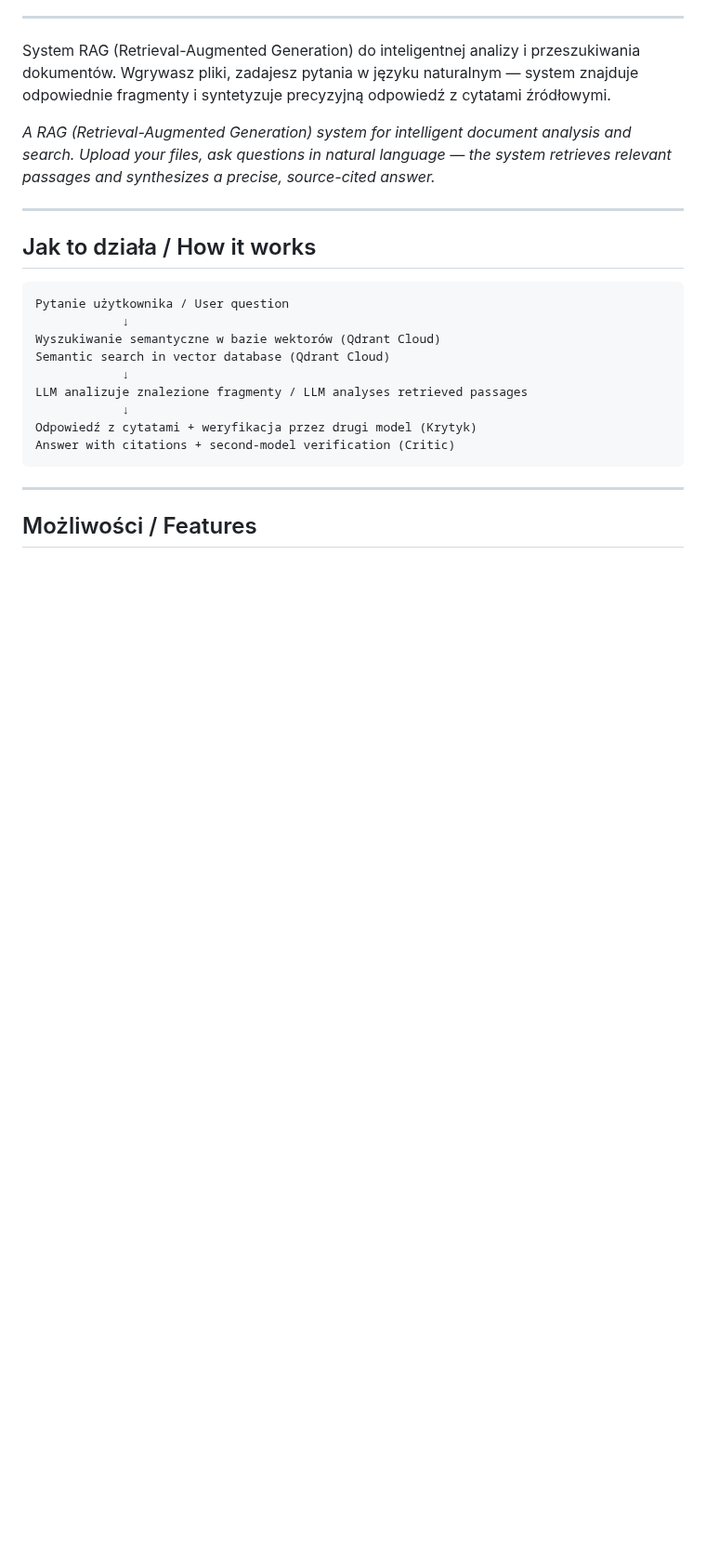
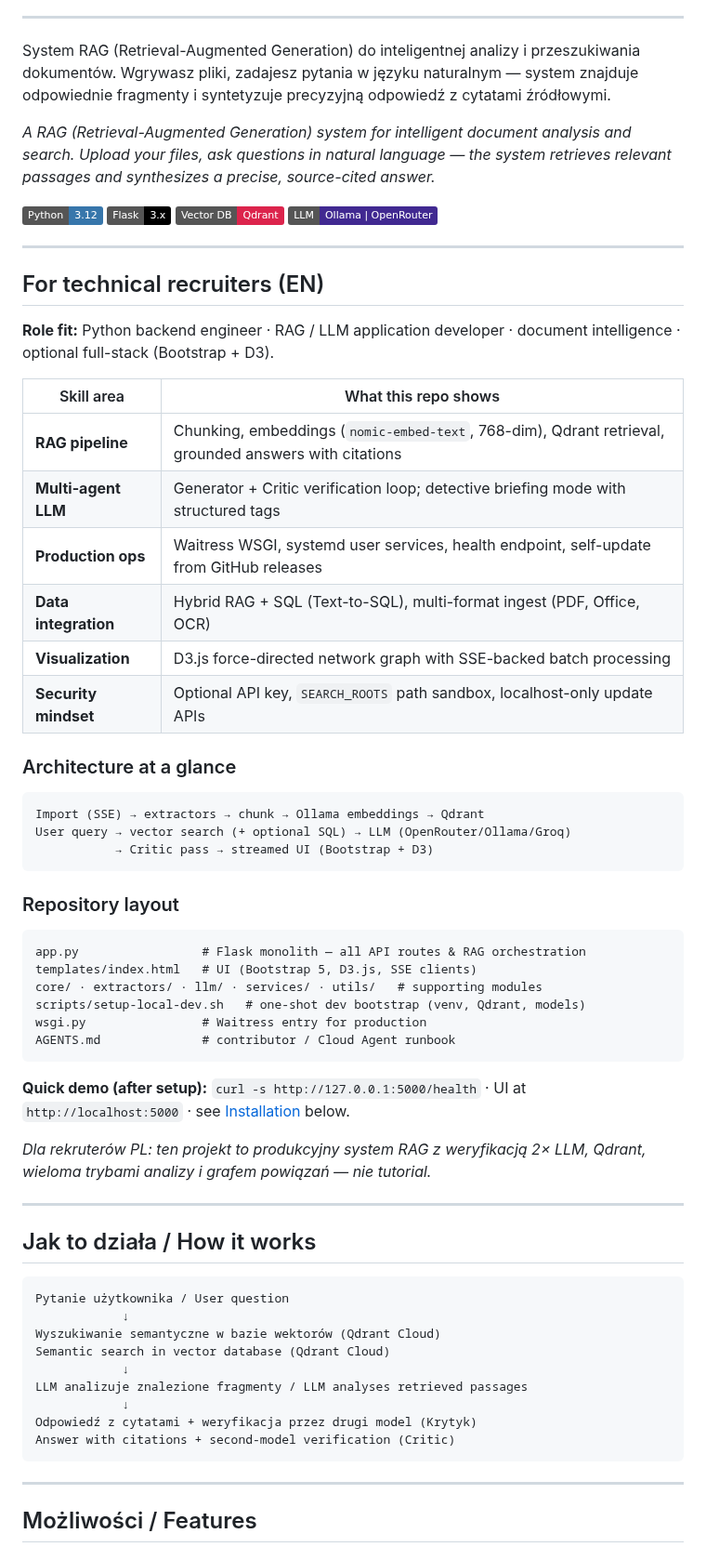
Before and after one commit to dragon15555000/AI_analiza_dokumentow, a Markdown page: README.md, the part around the change. Shown at 93% size. Rendered like a GitHub page; badges without logos; blank space fills up the shorter version.

Commit message:
docs: add recruiter-focused README sections (skills, architecture, layout)
Co-authored-by: m.gallos <marcin.gallos@gmail.com>

````diff
--- a/README.md
+++ b/README.md
@@ -12,6 +12,49 @@
 System RAG (Retrieval-Augmented Generation) do inteligentnej analizy i przeszukiwania dokumentów. Wgrywasz pliki, zadajesz pytania w języku naturalnym — system znajduje odpowiednie fragmenty i syntetyzuje precyzyjną odpowiedź z cytatami źródłowymi.
 
 *A RAG (Retrieval-Augmented Generation) system for intelligent document analysis and search. Upload your files, ask questions in natural language — the system retrieves relevant passages and synthesizes a precise, source-cited answer.*
+
+[![Python](https://img.shields.io/badge/Python-3.12-3776AB?logo=python)](https://www.python.org/)
+[![Flask](https://img.shields.io/badge/Flask-3.x-000000?logo=flask)](https://flask.palletsprojects.com/)
+[![Qdrant](https://img.shields.io/badge/Vector_DB-Qdrant-DC244C)](https://qdrant.tech/)
+[![LLM](https://img.shields.io/badge/LLM-Ollama%20%7C%20OpenRouter-412991)](https://ollama.ai/)
+
+---
+
+## For technical recruiters (EN)
+
+**Role fit:** Python backend engineer · RAG / LLM application developer · document intelligence · optional full-stack (Bootstrap + D3).
+
+| Skill area | What this repo shows |
+|------------|----------------------|
+| **RAG pipeline** | Chunking, embeddings (`nomic-embed-text`, 768-dim), Qdrant retrieval, grounded answers with citations |
+| **Multi-agent LLM** | Generator + Critic verification loop; detective briefing mode with structured tags |
+| **Production ops** | Waitress WSGI, systemd user services, health endpoint, self-update from GitHub releases |
+| **Data integration** | Hybrid RAG + SQL (Text-to-SQL), multi-format ingest (PDF, Office, OCR) |
+| **Visualization** | D3.js force-directed network graph with SSE-backed batch processing |
+| **Security mindset** | Optional API key, `SEARCH_ROOTS` path sandbox, localhost-only update APIs |
+
+### Architecture at a glance
+
+```text
+Import (SSE) → extractors → chunk → Ollama embeddings → Qdrant
+User query → vector search (+ optional SQL) → LLM (OpenRouter/Ollama/Groq)
+           → Critic pass → streamed UI (Bootstrap + D3)
+```
+
+### Repository layout
+
+```text
+app.py                 # Flask monolith — all API routes & RAG orchestration
+templates/index.html   # UI (Bootstrap 5, D3.js, SSE clients)
+core/ · extractors/ · llm/ · services/ · utils/   # supporting modules
+scripts/setup-local-dev.sh   # one-shot dev bootstrap (venv, Qdrant, models)
+wsgi.py                # Waitress entry for production
+AGENTS.md              # contributor / Cloud Agent runbook
+```
+
+**Quick demo (after setup):** `curl -s http://127.0.0.1:5000/health` · UI at `http://localhost:5000` · see [Installation](#instalacja--installation) below.
+
+*Dla rekruterów PL: ten projekt to produkcyjny system RAG z weryfikacją 2× LLM, Qdrant, wieloma trybami analizy i grafem powiązań — nie tutorial.*
 
 ---
 
````
